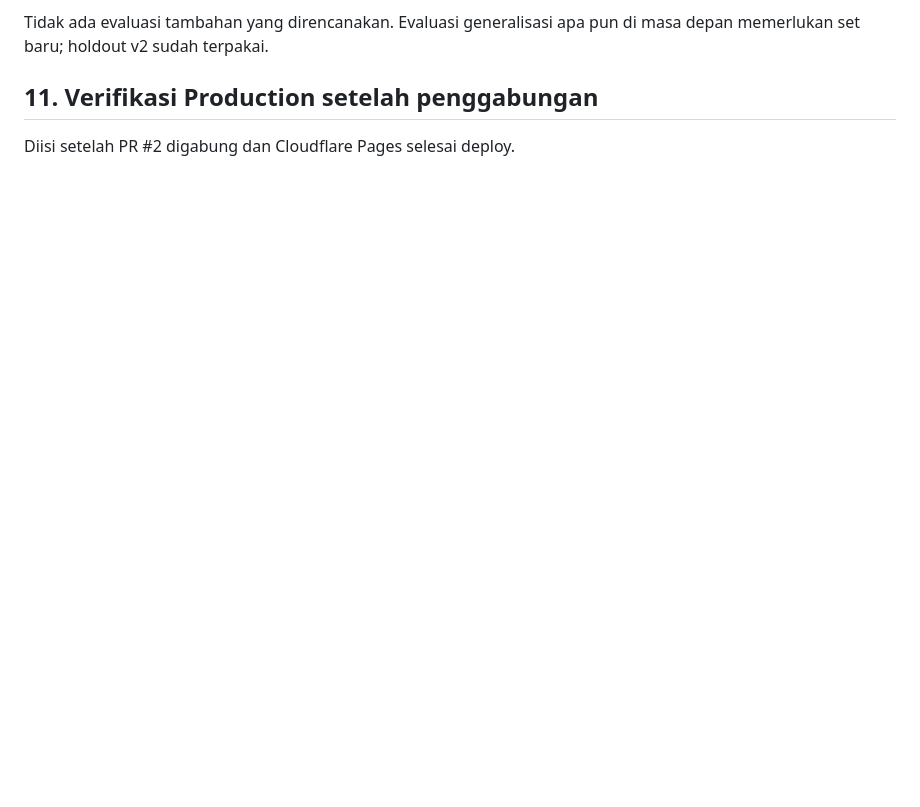
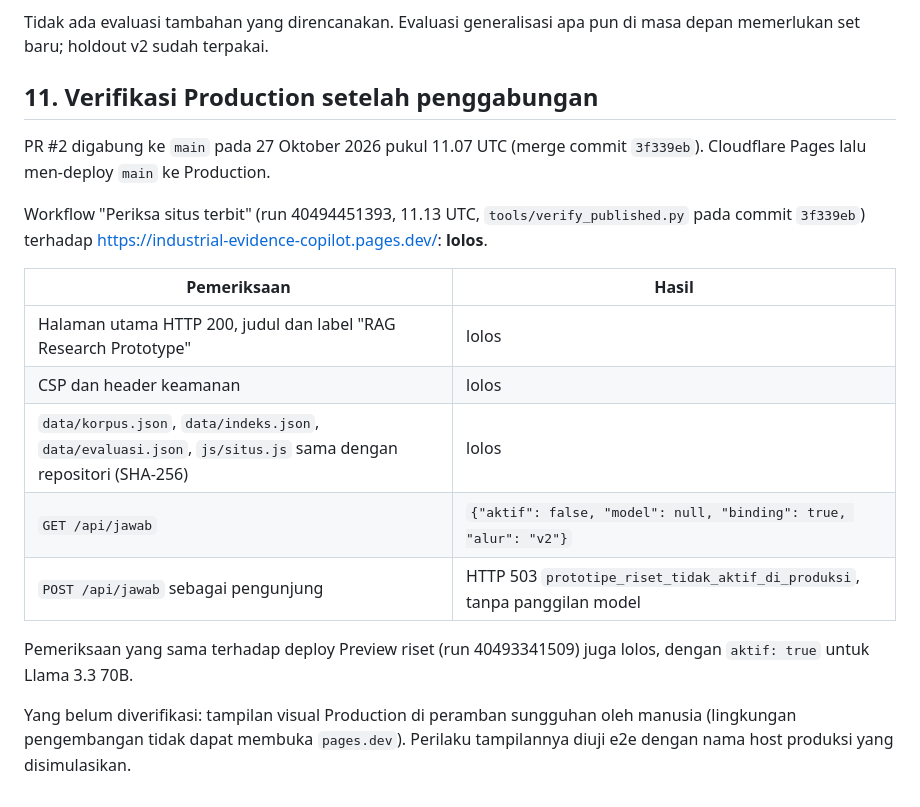
Before and after one commit to muhshandy-dev/industrial-evidence-copilot, a Markdown page: INDUSTRIAL_EVIDENCE_COPILOT_FINAL_HANDOFF.md, the part around the change. Rendered like a GitHub page; blank space fills up the shorter version.

Commit message:
Serah terima akhir: hasil verifikasi Production setelah penggabungan (run 40494451393 lolos)
Co-Authored-By: Claude Opus 5.5 <noreply@anthropic.com>
Claude-Session: https://claude.ai/code/session_01LZvNhuM4KzqmNkTriPu8CD

```diff
--- a/INDUSTRIAL_EVIDENCE_COPILOT_FINAL_HANDOFF.md
+++ b/INDUSTRIAL_EVIDENCE_COPILOT_FINAL_HANDOFF.md
@@ -203,4 +203,18 @@ Tidak ada evaluasi tambahan yang direncanakan. Evaluasi generalisasi apa pun di
 
 ## 11. Verifikasi Production setelah penggabungan
 
-Diisi setelah PR #2 digabung dan Cloudflare Pages selesai deploy.
+PR #2 digabung ke `main` pada 27 Oktober 2026 pukul 11.07 UTC (merge commit `3f339eb`). Cloudflare Pages lalu men-deploy `main` ke Production.
+
+Workflow "Periksa situs terbit" (run 40494451393, 11.13 UTC, `tools/verify_published.py` pada commit `3f339eb`) terhadap https://industrial-evidence-copilot.pages.dev/: **lolos**.
+
+| Pemeriksaan | Hasil |
+| --- | --- |
+| Halaman utama HTTP 200, judul dan label "RAG Research Prototype" | lolos |
+| CSP dan header keamanan | lolos |
+| `data/korpus.json`, `data/indeks.json`, `data/evaluasi.json`, `js/situs.js` sama dengan repositori (SHA-256) | lolos |
+| `GET /api/jawab` | `{"aktif": false, "model": null, "binding": true, "alur": "v2"}` |
+| `POST /api/jawab` sebagai pengunjung | HTTP 503 `prototipe_riset_tidak_aktif_di_produksi`, tanpa panggilan model |
+
+Pemeriksaan yang sama terhadap deploy Preview riset (run 40493341509) juga lolos, dengan `aktif: true` untuk Llama 3.3 70B.
+
+Yang belum diverifikasi: tampilan visual Production di peramban sungguhan oleh manusia (lingkungan pengembangan tidak dapat membuka `pages.dev`). Perilaku tampilannya diuji e2e dengan nama host produksi yang disimulasikan.
```
